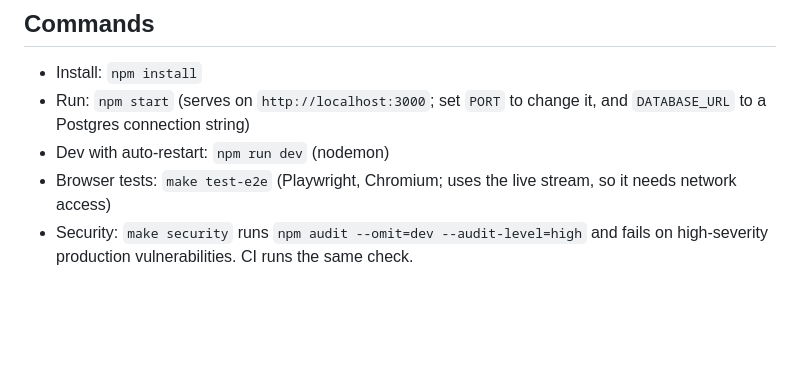
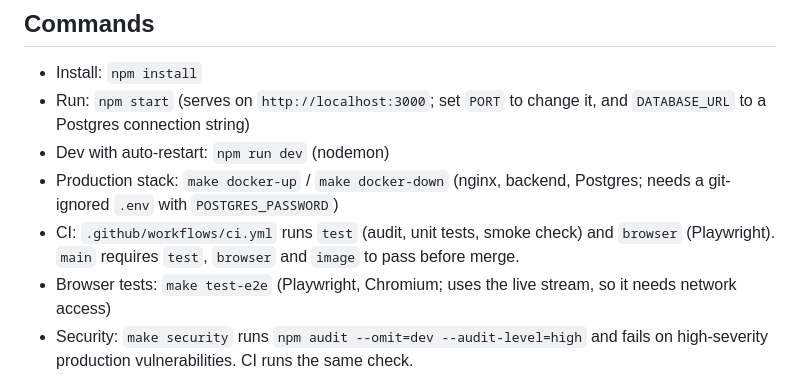
Before and after one commit to lennartson/radiocalcio, a Markdown page: CLAUDE.md, the part around the change. GitHub-like rendering; blank space fills up the shorter version.

```diff
--- a/CLAUDE.md
+++ b/CLAUDE.md
@@ -7,6 +7,8 @@ This file provides guidance to Claude Code (claude.ai/code) when working with co
 - Install: `npm install`
 - Run: `npm start` (serves on `http://localhost:3000`; set `PORT` to change it, and `DATABASE_URL` to a Postgres connection string)
 - Dev with auto-restart: `npm run dev` (nodemon)
+- Production stack: `make docker-up` / `make docker-down` (nginx, backend, Postgres; needs a git-ignored `.env` with `POSTGRES_PASSWORD`)
+- CI: `.github/workflows/ci.yml` runs `test` (audit, unit tests, smoke check) and `browser` (Playwright). `main` requires `test`, `browser` and `image` to pass before merge.
 - Browser tests: `make test-e2e` (Playwright, Chromium; uses the live stream, so it needs network access)
 - Security: `make security` runs `npm audit --omit=dev --audit-level=high` and fails on high-severity production vulnerabilities. CI runs the same check.
 - Tests: `npm test` (Node's built-in test runner, no extra dependencies). It runs `test/api.test.js` and `test/player.test.js` together. To run one file: `node --test test/player.test.js`. Tests need Node 22+ (`node --test` doesn't accept a directory on Node 24). There is no lint or build step.
```
Also changed, not shown: README.md (+19 -2 lines).
